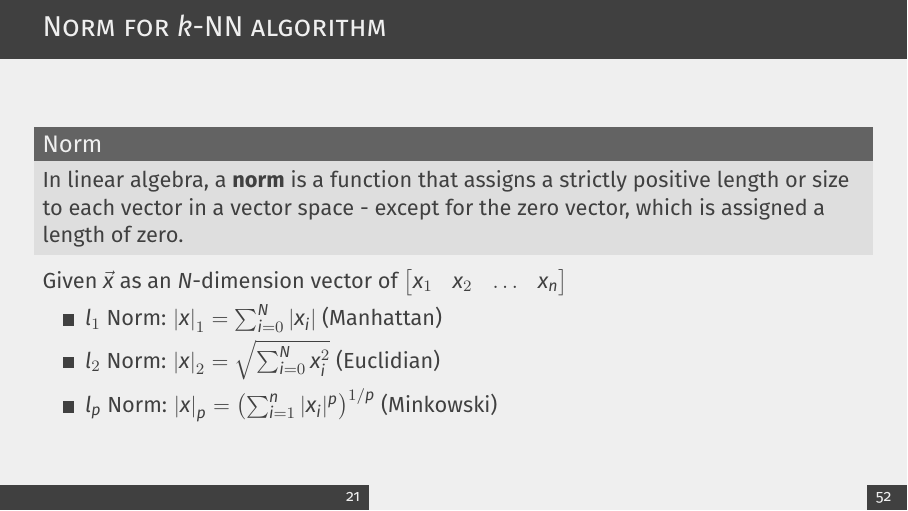
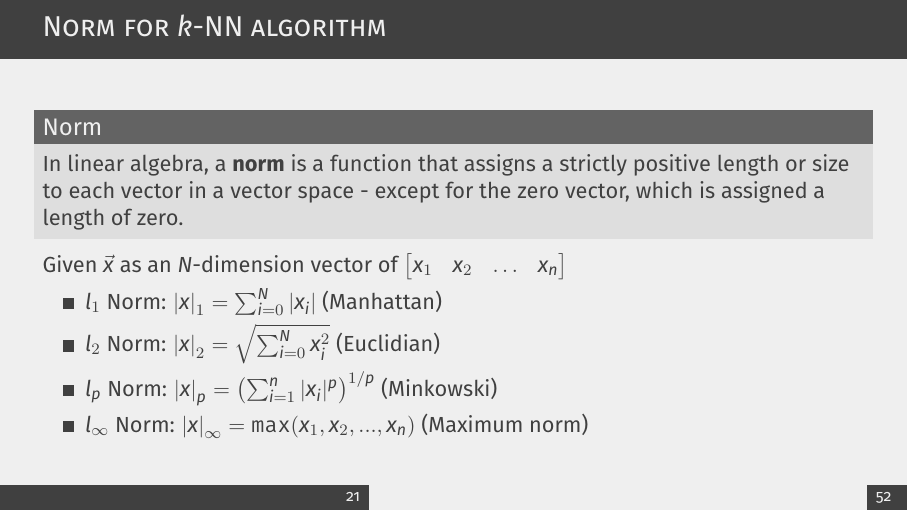
Before and after one commit to srakrn/cpe-ml-intro, LaTeX slides (slides/ml_talk.tex): page 78 of 176. Compiled offline with XeLaTeX.

Commit message:
L_\infty norm

```diff
--- a/slides/ml_talk.tex
+++ b/slides/ml_talk.tex
@@ -362,6 +362,7 @@
 		\item<4-> $l_1$ Norm: $\left|x\right|_1 = \sum_{i=0}^{N}\left|x_i\right|$ (Manhattan)
 		\item<5-> $l_2$ Norm: $\left|x\right|_2 = \sqrt{\sum_{i=0}^{N}x_i^2}$ (Euclidian)
 		\item<6-> $l_p$ Norm: $\left|x\right|_p = \left(\sum_{i=1}^n |x_i|^p\right)^{1/p}$ (Minkowski)
+		\item<6-> $l_\infty$ Norm: $\left|x\right|_\infty = \texttt{max}(x_1, x_2, ..., x_n)$ (Maximum norm)
 	\end{itemize}
 \end{frame}
 
```
Also changed, not shown: slides/ml_talk.pdf.
